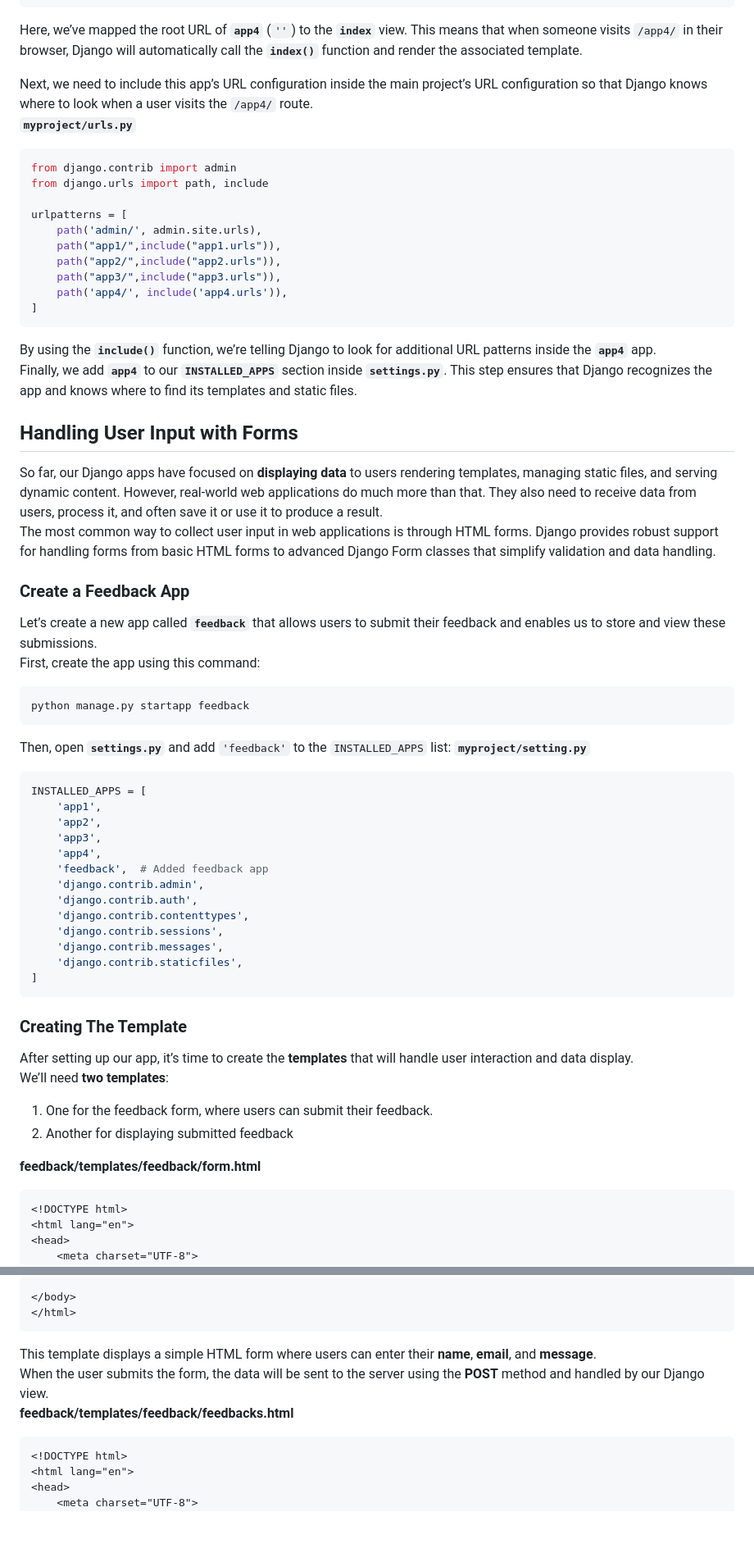
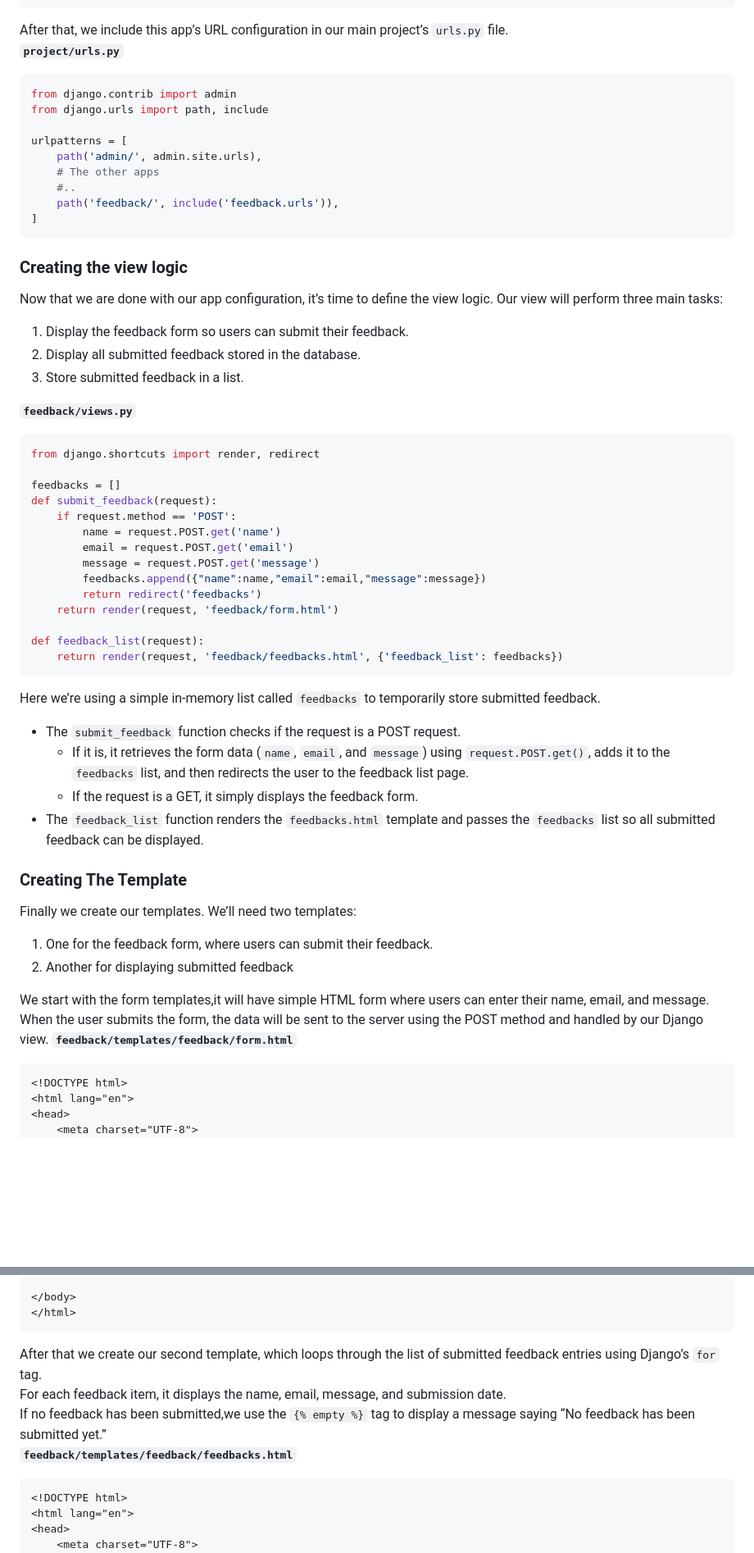
Before and after one commit to Bayt-al-Hikmah/Django, a Markdown page: Workshop2/Workshop2.md, 2 parts joined by grey strips. Shown at 82% size. Drawn GitHub-style; blank space fills up the shorter version.

Commit message:
finished revising workshop2

````diff
--- a/Workshop2/Workshop2.md
+++ b/Workshop2/Workshop2.md
@@ -383,56 +442,54 @@ urlpatterns = [
 ]
 ```
-Here, we’ve mapped the root URL of **`app4`** (`''`) to the **`index`** view. This means that when someone visits `/app4/` in their browser, Django will automatically call the **`index()`** function and render the associated template.
-
-Next, we need to include this app’s URL configuration inside the main project’s URL configuration so that Django knows where to look when a user visits the `/app4/` route.
-**`myproject/urls.py`**
+After that, we include this app’s URL configuration in our main project’s `urls.py` file.
+**`project/urls.py`**
 ```python
 from django.contrib import admin
 from django.urls import path, include
 
 urlpatterns = [
     path('admin/', admin.site.urls),
-    path("app1/",include("app1.urls")),
-    path("app2/",include("app2.urls")),
-    path("app3/",include("app3.urls")),
-    path('app4/', include('app4.urls')),
+    # The other apps
+    #..
+    path('feedback/', include('feedback.urls')),
 ]
 ```
-By using the **`include()`** function, we’re telling Django to look for additional URL patterns inside the **`app4`** app.
-Finally, we add **`app4`** to our **`INSTALLED_APPS`** section inside **`settings.py`**. This step ensures that Django recognizes the app and knows where to find its templates and static files.
-## Handling User Input with Forms
-So far, our Django apps have focused on **displaying data** to users rendering templates, managing static files, and serving dynamic content. However, real-world web applications do much more than that. They also need to receive data from users, process it, and often save it or use it to produce a result.
-The most common way to collect user input in web applications is through HTML forms. Django provides robust support for handling forms from basic HTML forms to advanced Django Form classes that simplify validation and data handling.
-### Create a Feedback App
-Let’s create a new app called **`feedback`** that allows users to submit their feedback and enables us to store and view these submissions.
-First, create the app using this command:
+### Creating the view logic
+Now that we are done with our app configuration, it’s time to define the view logic. Our view will perform three main tasks:
+1. Display the feedback form so users can submit their feedback.
+2. Display all submitted feedback stored in the database.
+3. Store submitted feedback in a list.
+
+**``feedback/views.py``**
+```python
+from django.shortcuts import render, redirect
+
+feedbacks = []
+def submit_feedback(request):
+    if request.method == 'POST':
+        name = request.POST.get('name')
+        email = request.POST.get('email')
+        message = request.POST.get('message')
+        feedbacks.append({"name":name,"email":email,"message":message})
+        return redirect('feedbacks')
+    return render(request, 'feedback/form.html')
+
+def feedback_list(request):
+    return render(request, 'feedback/feedbacks.html', {'feedback_list': feedbacks})
 ```
-python manage.py startapp feedback
-```
-Then, open **`settings.py`** and add `'feedback'` to the `INSTALLED_APPS` list:
-**``myproject/setting.py``**
-```python
-INSTALLED_APPS = [
-	'app1',
-	'app2',
-	'app3',
-	'app4',
-	'feedback',  # Added feedback app
-    'django.contrib.admin',
-    'django.contrib.auth',
-    'django.contrib.contenttypes',
-    'django.contrib.sessions',
-    'django.contrib.messages',
-    'django.contrib.staticfiles',
-]
-```
+Here we’re using a simple in-memory list called `feedbacks` to temporarily store submitted feedback.
+- The `submit_feedback` function checks if the request is a POST request.
+    - If it is, it retrieves the form data (`name`, `email`, and `message`) using `request.POST.get()`, adds it to the `feedbacks` list, and then redirects the user to the feedback list page.
+    - If the request is a GET, it simply displays the feedback form.
+- The `feedback_list` function renders the `feedbacks.html` template and passes the `feedbacks` list so all submitted feedback can be displayed.
 ### Creating The Template
-After setting up our app, it’s time to create the **templates** that will handle user interaction and data display.
-We’ll need **two templates**:
+Finally we create our templates. We’ll need two templates:
 1. One for the feedback form, where users can submit their feedback.
 2. Another for displaying submitted feedback
 
-**feedback/templates/feedback/form.html**
+We start with the form templates,it will have simple HTML form where users can enter their name, email, and message.
+When the user submits the form, the data will be sent to the server using the POST method and handled by our Django view.
+**``feedback/templates/feedback/form.html``**
 ```html
 <!DOCTYPE html>
 <html lang="en">
@@ -453,9 +510,10 @@ We’ll need **two templates**:
 </body>
 </html>
 ```
-This template displays a simple HTML form where users can enter their **name**, **email**, and **message**.
-When the user submits the form, the data will be sent to the server using the **POST** method and handled by our Django view.
-**feedback/templates/feedback/feedbacks.html**
+After that we create our second template, which loops through the list of submitted feedback entries using Django’s `for` tag.
+For each feedback item, it displays the name, email, message, and submission date.
+If no feedback has been submitted,we use the `{% empty %}` tag to display a message saying “No feedback has been submitted yet.”
+**``feedback/templates/feedback/feedbacks.html``**
 ```html
 <!DOCTYPE html>
 <html lang="en">
````
Also changed, not shown: other parts of Workshop2/Workshop2.md (+160 -166 lines).
